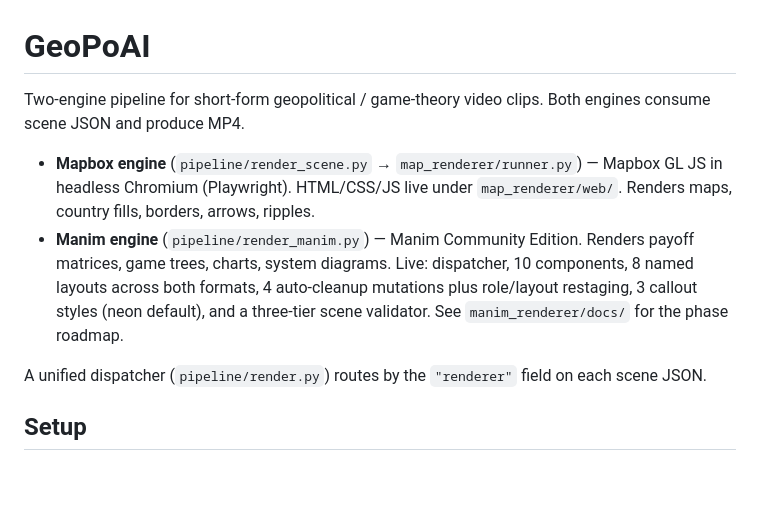
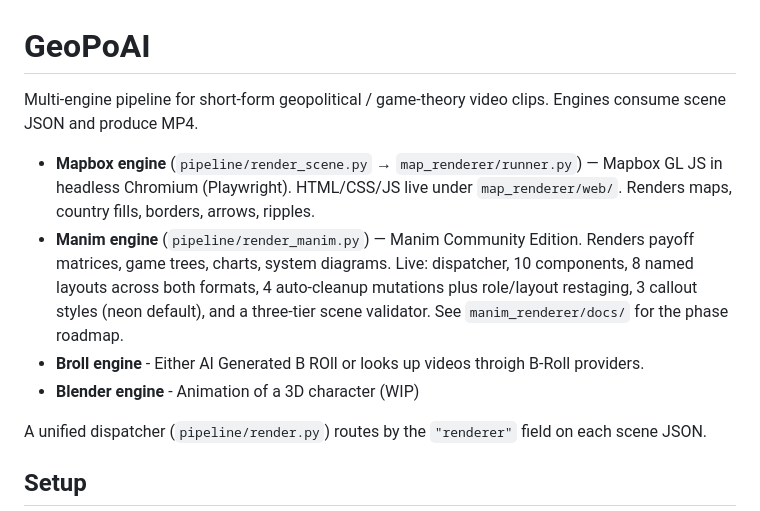
Before and after one commit to Rawliine/geopoai, a Markdown page: README.md, the part around the change. Rendered like a GitHub page; blank space fills up the shorter version.

Commit message:
Update README with new engine details
Added Broll and Blender engines to the pipeline documentation.

```diff
--- a/README.md
+++ b/README.md
@@ -1,9 +1,11 @@
 # GeoPoAI
 
-Two-engine pipeline for short-form geopolitical / game-theory video clips. Both engines consume scene JSON and produce MP4.
+Multi-engine pipeline for short-form geopolitical / game-theory video clips. Engines consume scene JSON and produce MP4.
 
 - **Mapbox engine** (`pipeline/render_scene.py` → `map_renderer/runner.py`) — Mapbox GL JS in headless Chromium (Playwright). HTML/CSS/JS live under `map_renderer/web/`. Renders maps, country fills, borders, arrows, ripples.
 - **Manim engine** (`pipeline/render_manim.py`) — Manim Community Edition. Renders payoff matrices, game trees, charts, system diagrams. Live: dispatcher, 10 components, 8 named layouts across both formats, 4 auto-cleanup mutations plus role/layout restaging, 3 callout styles (neon default), and a three-tier scene validator. See `manim_renderer/docs/` for the phase roadmap.
+- **Broll engine** - Either AI Generated B ROll or looks up videos throigh B-Roll providers.
+- **Blender engine** - Animation of a 3D character (WIP)
 
 A unified dispatcher (`pipeline/render.py`) routes by the `"renderer"` field on each scene JSON.
 
```
